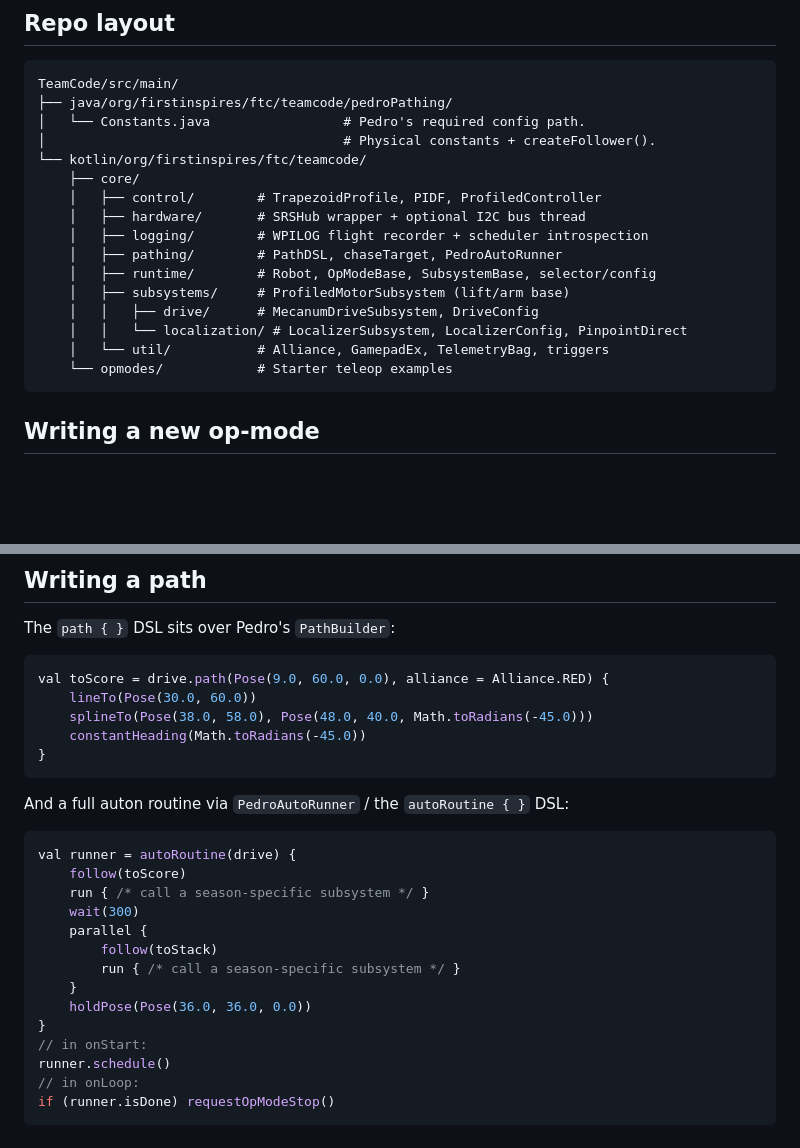
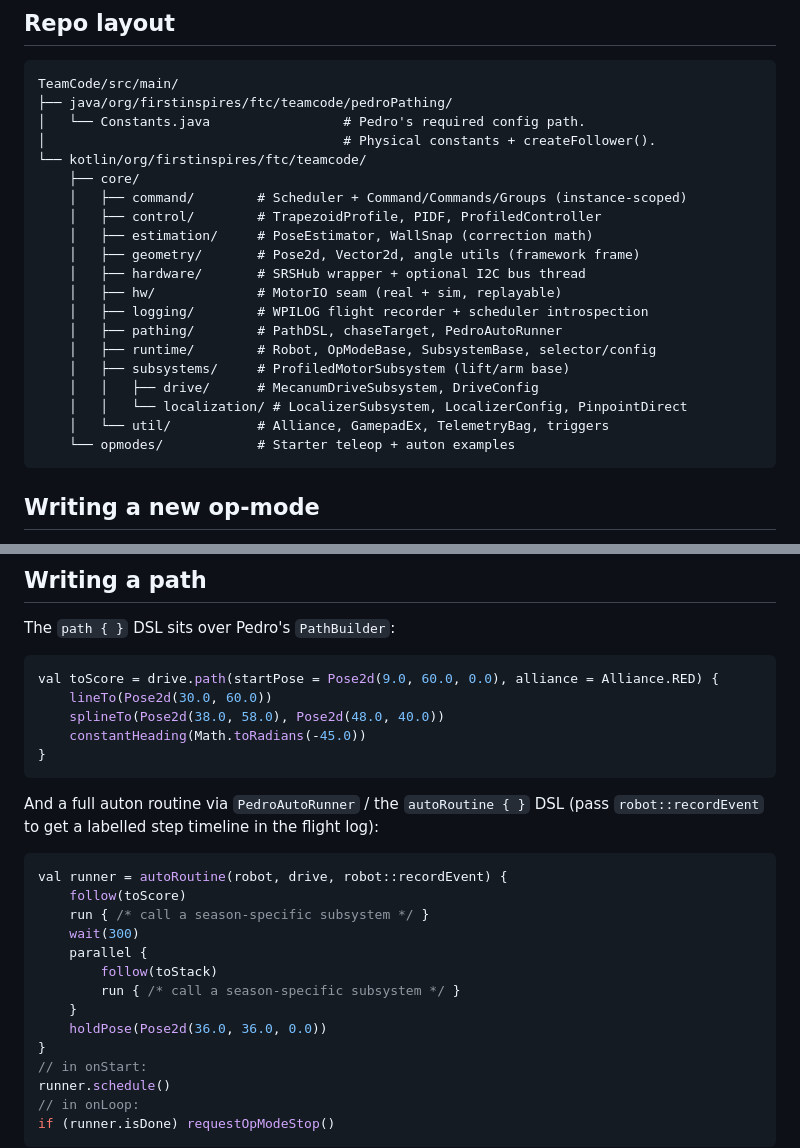
Before and after one commit to maxthegray/ftc-biobuzz, a Markdown page: README.md, 2 parts joined by grey strips. Rendered like a GitHub page; blank space fills up the shorter version.

Commit message:
Update docs for current package layout and Pedro API
README: add command/estimation/geometry/hw packages, opmodes auton note,
and Pose2d/autoRoutine(robot, …) signatures. dependency-verifier: drop the
removed com.pedropathing:ivy coordinate.

````diff
--- a/README.md
+++ b/README.md
@@ -50,8 +50,12 @@ TeamCode/src/main/
 │                                      # Physical constants + createFollower().
 └── kotlin/org/firstinspires/ftc/teamcode/
     ├── core/
+    │   ├── command/        # Scheduler + Command/Commands/Groups (instance-scoped)
     │   ├── control/        # TrapezoidProfile, PIDF, ProfiledController
+    │   ├── estimation/     # PoseEstimator, WallSnap (correction math)
+    │   ├── geometry/       # Pose2d, Vector2d, angle utils (framework frame)
     │   ├── hardware/       # SRSHub wrapper + optional I2C bus thread
+    │   ├── hw/             # MotorIO seam (real + sim, replayable)
     │   ├── logging/        # WPILOG flight recorder + scheduler introspection
     │   ├── pathing/        # PathDSL, chaseTarget, PedroAutoRunner
     │   ├── runtime/        # Robot, OpModeBase, SubsystemBase, selector/config
@@ -59,7 +63,7 @@ TeamCode/src/main/
     │   │   ├── drive/      # MecanumDriveSubsystem, DriveConfig
     │   │   └── localization/ # LocalizerSubsystem, LocalizerConfig, PinpointDirect
     │   └── util/           # Alliance, GamepadEx, TelemetryBag, triggers
-    └── opmodes/            # Starter teleop examples
+    └── opmodes/            # Starter teleop + auton examples
 ```
 
 ## Writing a new op-mode
@@ -95,17 +99,18 @@ Driver Station + Panels telemetry flushing.
 The `path { }` DSL sits over Pedro's `PathBuilder`:
 
 ```kotlin
-val toScore = drive.path(Pose(9.0, 60.0, 0.0), alliance = Alliance.RED) {
-    lineTo(Pose(30.0, 60.0))
-    splineTo(Pose(38.0, 58.0), Pose(48.0, 40.0, Math.toRadians(-45.0)))
+val toScore = drive.path(startPose = Pose2d(9.0, 60.0, 0.0), alliance = Alliance.RED) {
+    lineTo(Pose2d(30.0, 60.0))
+    splineTo(Pose2d(38.0, 58.0), Pose2d(48.0, 40.0))
     constantHeading(Math.toRadians(-45.0))
 }
 ```
 
-And a full auton routine via `PedroAutoRunner` / the `autoRoutine { }` DSL:
+And a full auton routine via `PedroAutoRunner` / the `autoRoutine { }` DSL
+(pass `robot::recordEvent` to get a labelled step timeline in the flight log):
 
 ```kotlin
-val runner = autoRoutine(drive) {
+val runner = autoRoutine(robot, drive, robot::recordEvent) {
     follow(toScore)
     run { /* call a season-specific subsystem */ }
     wait(300)
@@ -113,7 +118,7 @@ val runner = autoRoutine(drive) {
         follow(toStack)
         run { /* call a season-specific subsystem */ }
     }
-    holdPose(Pose(36.0, 36.0, 0.0))
+    holdPose(Pose2d(36.0, 36.0, 0.0))
 }
 // in onStart:
 runner.schedule()
````
Also changed, not shown: .claude/agents/dependency-verifier.md (+1 -1 lines).
